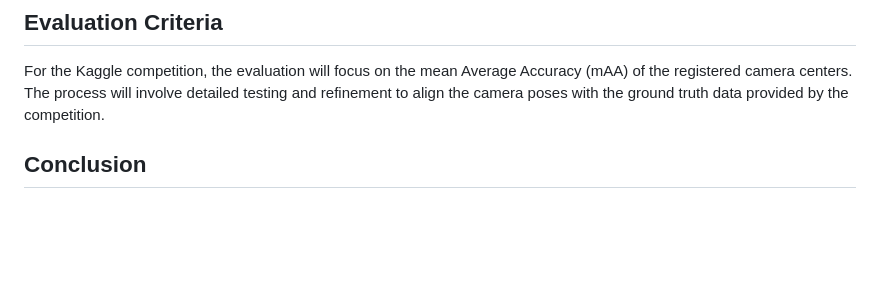
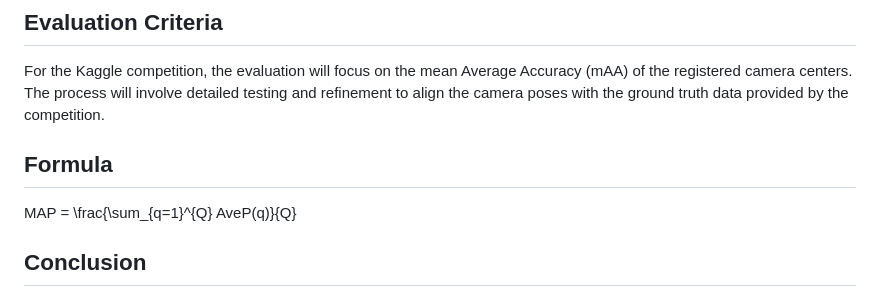
Before and after one commit to Jaanhvi18/410_Capstone_Project, a Markdown page: README.md, the part around the change. Drawn GitHub-style; blank space fills up the shorter version.

```diff
--- a/README.md
+++ b/README.md
@@ -34,6 +34,12 @@ We will use the dataset provided by the [Kaggle Image Matching Challenge 2024](h
 
 For the Kaggle competition, the evaluation will focus on the mean Average Accuracy (mAA) of the registered camera centers. The process will involve detailed testing and refinement to align the camera poses with the ground truth data provided by the competition.
 
+
+## Formula
+
+MAP = \frac{\sum_{q=1}^{Q} AveP(q)}{Q}
+
+
 ## Conclusion
 
 This project seeks to push the boundaries of 2-D reconstruction from unstructured image collections, leveraging advanced machine learning techniques to address complex real-world challenges. Through our participation in the Kaggle Image Matching Challenge 2024, we aim to contribute meaningful advancements in the field of computer vision and image processing.
```
